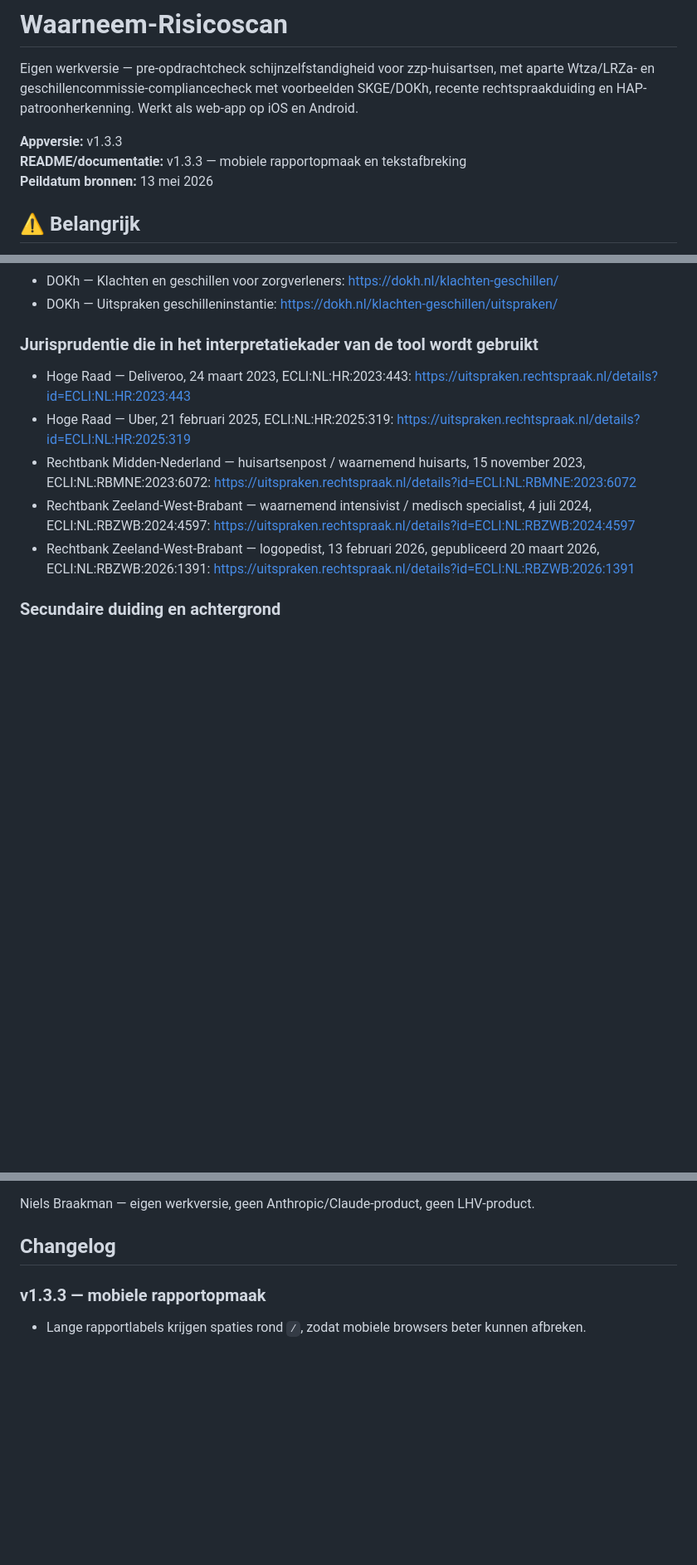
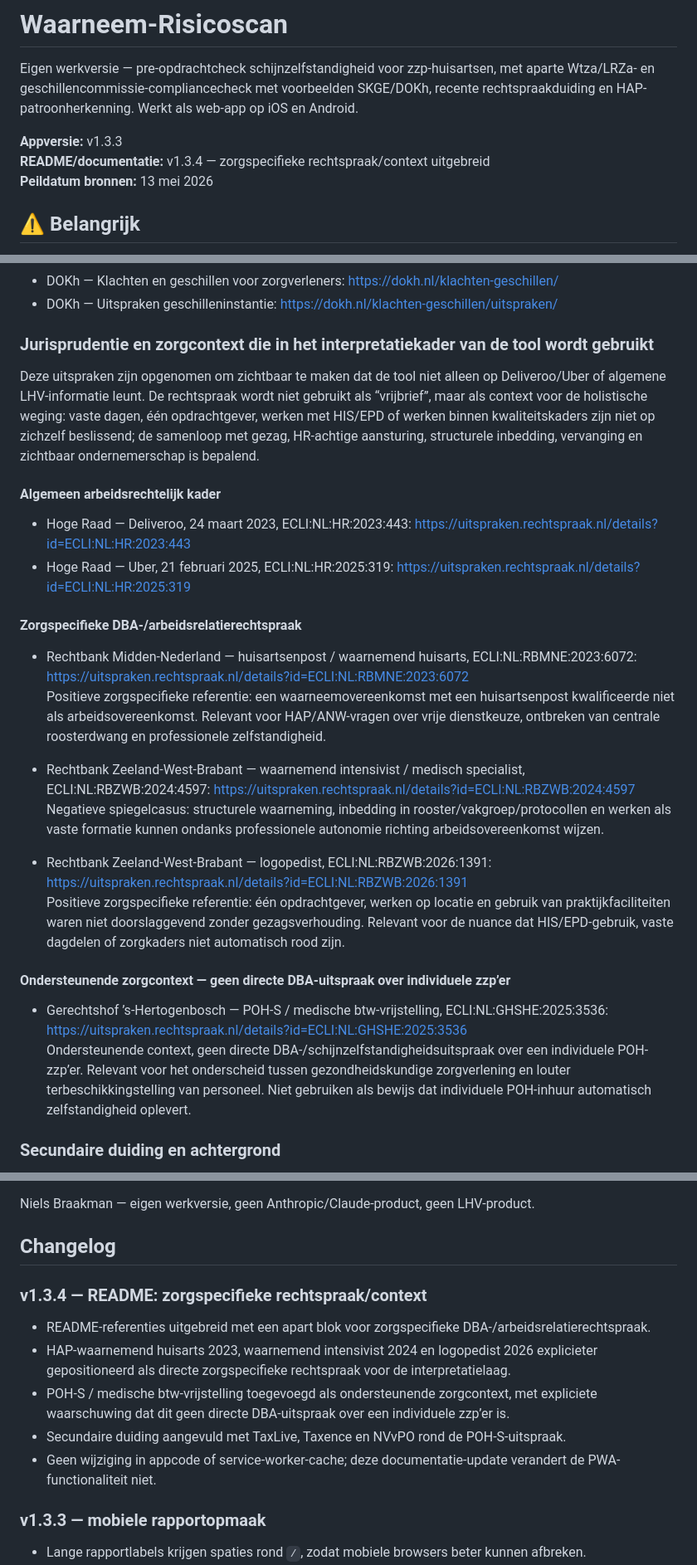
Before and after one commit to NickPhysIX/Huisarts-zzp-risicoscan, a Markdown page: README.md, 3 parts joined by grey strips. Shown at 83% size. Drawn GitHub-style; blank space fills up the shorter version.

```diff
--- a/README.md
+++ b/README.md
@@ -3,7 +3,7 @@
 Eigen werkversie — pre-opdrachtcheck schijnzelfstandigheid voor zzp-huisartsen, met aparte Wtza/LRZa- en geschillencommissie-compliancecheck met voorbeelden SKGE/DOKh, recente rechtspraakduiding en HAP-patroonherkenning. Werkt als web-app op iOS en Android.
 
 **Appversie:** v1.3.3
-**README/documentatie:** v1.3.3 — mobiele rapportopmaak en tekstafbreking
+**README/documentatie:** v1.3.4 — zorgspecifieke rechtspraak/context uitgebreid
 **Peildatum bronnen:** 13 mei 2026
 
 ## ⚠ Belangrijk
@@ -142,13 +143,30 @@ Deze tool is geen juridische bron en geen vervanging van professioneel advies. O
 - DOKh — Klachten en geschillen voor zorgverleners: https://dokh.nl/klachten-geschillen/
 - DOKh — Uitspraken geschilleninstantie: https://dokh.nl/klachten-geschillen/uitspraken/
 
-### Jurisprudentie die in het interpretatiekader van de tool wordt gebruikt
+### Jurisprudentie en zorgcontext die in het interpretatiekader van de tool wordt gebruikt
+
+Deze uitspraken zijn opgenomen om zichtbaar te maken dat de tool niet alleen op Deliveroo/Uber of algemene LHV-informatie leunt. De rechtspraak wordt niet gebruikt als “vrijbrief”, maar als context voor de holistische weging: vaste dagen, één opdrachtgever, werken met HIS/EPD of werken binnen kwaliteitskaders zijn niet op zichzelf beslissend; de samenloop met gezag, HR-achtige aansturing, structurele inbedding, vervanging en zichtbaar ondernemerschap is bepalend.
+
+#### Algemeen arbeidsrechtelijk kader
 
 - Hoge Raad — Deliveroo, 24 maart 2023, ECLI:NL:HR:2023:443: https://uitspraken.rechtspraak.nl/details?id=ECLI:NL:HR:2023:443
 - Hoge Raad — Uber, 21 februari 2025, ECLI:NL:HR:2025:319: https://uitspraken.rechtspraak.nl/details?id=ECLI:NL:HR:2025:319
-- Rechtbank Midden-Nederland — huisartsenpost / waarnemend huisarts, 15 november 2023, ECLI:NL:RBMNE:2023:6072: https://uitspraken.rechtspraak.nl/details?id=ECLI:NL:RBMNE:2023:6072
-- Rechtbank Zeeland-West-Brabant — waarnemend intensivist / medisch specialist, 4 juli 2024, ECLI:NL:RBZWB:2024:4597: https://uitspraken.rechtspraak.nl/details?id=ECLI:NL:RBZWB:2024:4597
-- Rechtbank Zeeland-West-Brabant — logopedist, 13 februari 2026, gepubliceerd 20 maart 2026, ECLI:NL:RBZWB:2026:1391: https://uitspraken.rechtspraak.nl/details?id=ECLI:NL:RBZWB:2026:1391
+
+#### Zorgspecifieke DBA-/arbeidsrelatierechtspraak
+
+- Rechtbank Midden-Nederland — huisartsenpost / waarnemend huisarts, ECLI:NL:RBMNE:2023:6072: https://uitspraken.rechtspraak.nl/details?id=ECLI:NL:RBMNE:2023:6072
+  Positieve zorgspecifieke referentie: een waarneemovereenkomst met een huisartsenpost kwalificeerde niet als arbeidsovereenkomst. Relevant voor HAP/ANW-vragen over vrije dienstkeuze, ontbreken van centrale roosterdwang en professionele zelfstandigheid.
+
+- Rechtbank Zeeland-West-Brabant — waarnemend intensivist / medisch specialist, ECLI:NL:RBZWB:2024:4597: https://uitspraken.rechtspraak.nl/details?id=ECLI:NL:RBZWB:2024:4597
+  Negatieve spiegelcasus: structurele waarneming, inbedding in rooster/vakgroep/protocollen en werken als vaste formatie kunnen ondanks professionele autonomie richting arbeidsovereenkomst wijzen.
+
+- Rechtbank Zeeland-West-Brabant — logopedist, ECLI:NL:RBZWB:2026:1391: https://uitspraken.rechtspraak.nl/details?id=ECLI:NL:RBZWB:2026:1391
+  Positieve zorgspecifieke referentie: één opdrachtgever, werken op locatie en gebruik van praktijkfaciliteiten waren niet doorslaggevend zonder gezagsverhouding. Relevant voor de nuance dat HIS/EPD-gebruik, vaste dagdelen of zorgkaders niet automatisch rood zijn.
+
+#### Ondersteunende zorgcontext — geen directe DBA-uitspraak over individuele zzp’er
+
+- Gerechtshof ’s-Hertogenbosch — POH-S / medische btw-vrijstelling, ECLI:NL:GHSHE:2025:3536: https://uitspraken.rechtspraak.nl/details?id=ECLI:NL:GHSHE:2025:3536
+  Ondersteunende context, geen directe DBA-/schijnzelfstandigheidsuitspraak over een individuele POH-zzp’er. Relevant voor het onderscheid tussen gezondheidskundige zorgverlening en louter terbeschikkingstelling van personeel. Niet gebruiken als bewijs dat individuele POH-inhuur automatisch zelfstandigheid oplevert.
 
 ### Secundaire duiding en achtergrond
 
@@ -208,6 +230,14 @@ Tool herpositioneren of intrekken, afhankelijk van overlap. Bij behoud:
 Niels Braakman — eigen werkversie, geen Anthropic/Claude-product, geen LHV-product.
 
 ## Changelog
+
+### v1.3.4 — README: zorgspecifieke rechtspraak/context
+
+- README-referenties uitgebreid met een apart blok voor zorgspecifieke DBA-/arbeidsrelatierechtspraak.
+- HAP-waarnemend huisarts 2023, waarnemend intensivist 2024 en logopedist 2026 explicieter gepositioneerd als directe zorgspecifieke rechtspraak voor de interpretatielaag.
+- POH-S / medische btw-vrijstelling toegevoegd als ondersteunende zorgcontext, met expliciete waarschuwing dat dit geen directe DBA-uitspraak over een individuele zzp’er is.
+- Secundaire duiding aangevuld met TaxLive, Taxence en NVvPO rond de POH-S-uitspraak.
+- Geen wijziging in appcode of service-worker-cache; deze documentatie-update verandert de PWA-functionaliteit niet.
 
 ### v1.3.3 — mobiele rapportopmaak
 
```
Also changed, not shown: other parts of README.md (+6 -1 lines).
